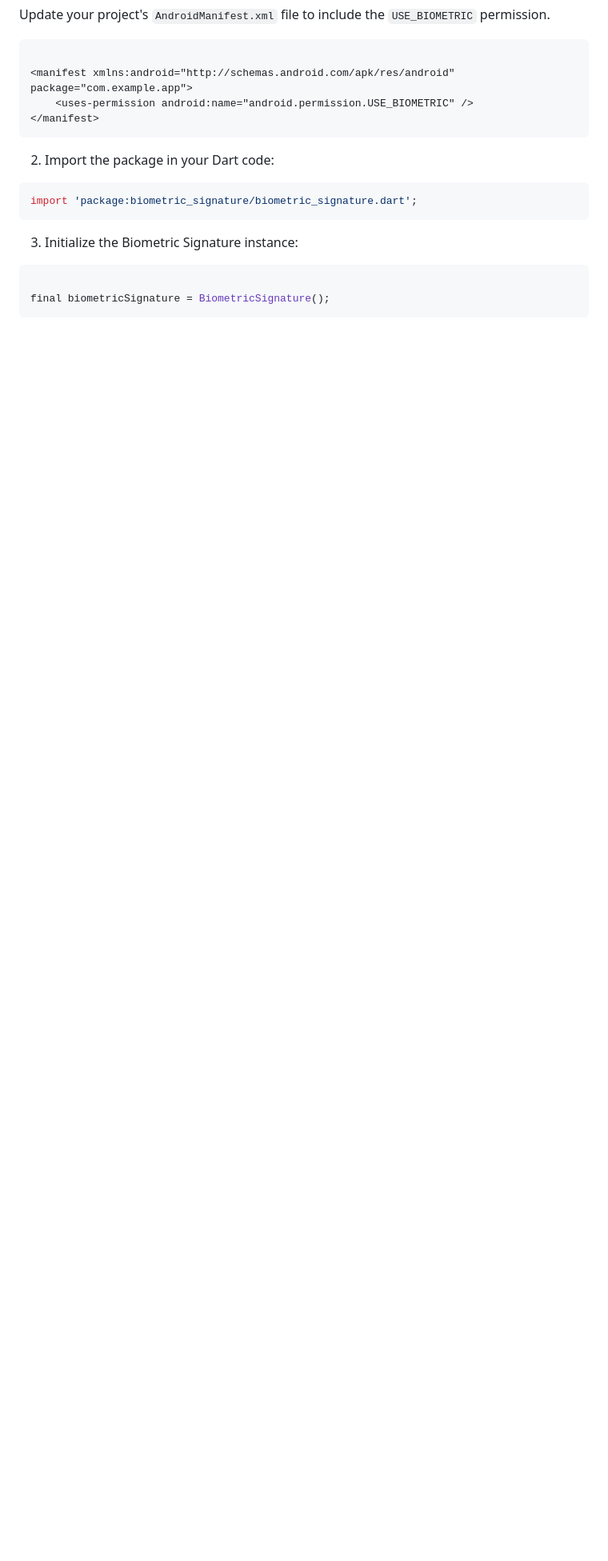
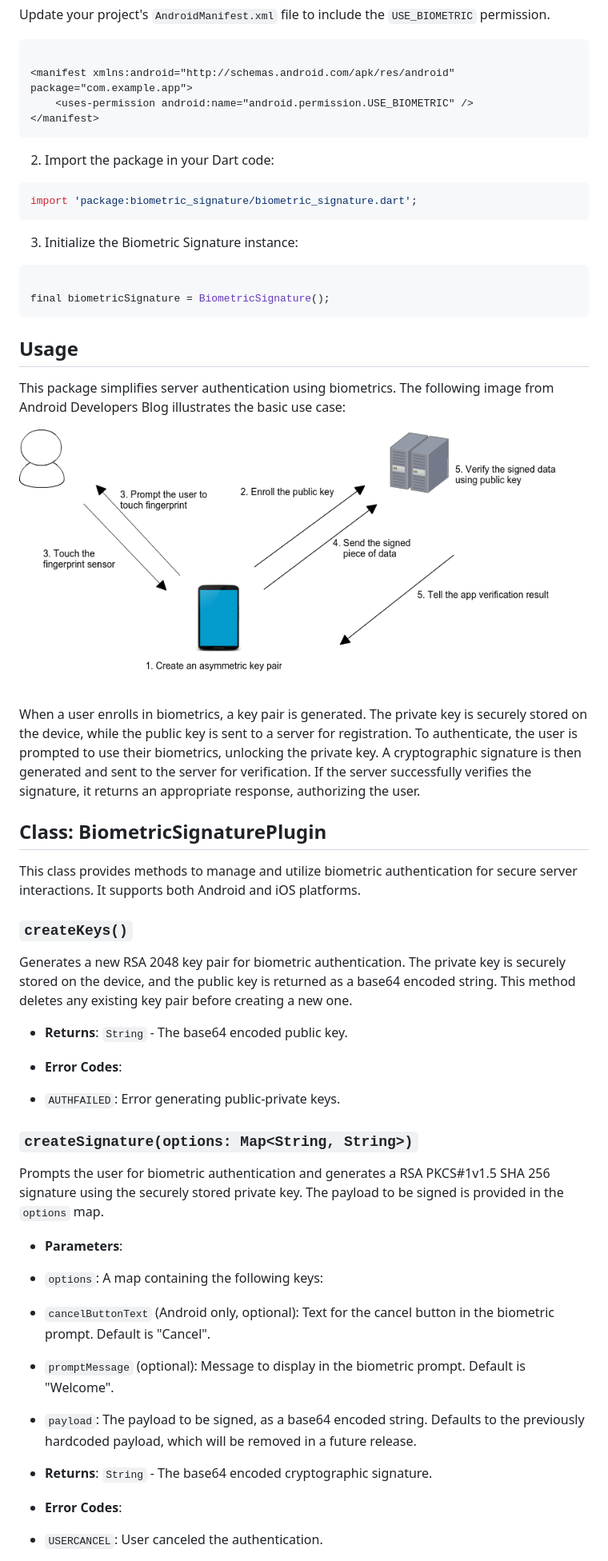
Before and after one commit to chamodanethra/biometric_signature, a Markdown page: README.md, the part around the change printed below. Shown: that part at 80% size. Drawn GitHub-style; pictures changed too: assets/usecase.png (added); blank space fills up the shorter version.

````diff
--- a/README.md
+++ b/README.md
@@ -76,3 +76,45 @@ import 'package:biometric_signature/biometric_signature.dart';
 final biometricSignature = BiometricSignature();
 ```
 
+## Usage
+
+This package simplifies server authentication using biometrics. The following image from Android Developers Blog illustrates the basic use case:
+
+![biometric_signature](/assets/usecase.png)
+
+When a user enrolls in biometrics, a key pair is generated. The private key is securely stored on the device, while the public key is sent to a server for registration. To authenticate, the user is prompted to use their biometrics, unlocking the private key. A cryptographic signature is then generated and sent to the server for verification. If the server successfully verifies the signature, it returns an appropriate response, authorizing the user.
+
+## Class: BiometricSignaturePlugin
+
+This class provides methods to manage and utilize biometric authentication for secure server interactions. It supports both Android and iOS platforms.
+
+### `createKeys()`
+
+Generates a new RSA 2048 key pair for biometric authentication. The private key is securely stored on the device, and the public key is returned as a base64 encoded string. This method deletes any existing key pair before creating a new one.
+
+- **Returns**: `String` - The base64 encoded public key.
+
+- **Error Codes**:
+
+- `AUTHFAILED`: Error generating public-private keys.
+
+### `createSignature(options: Map<String, String>)`
+
+Prompts the user for biometric authentication and generates a RSA PKCS#1v1.5 SHA 256 signature using the securely stored private key. The payload to be signed is provided in the `options` map.
+
+- **Parameters**:
+
+- `options`: A map containing the following keys:
+
+- `cancelButtonText` (Android only, optional): Text for the cancel button in the biometric prompt. Default is "Cancel".
+
+- `promptMessage` (optional): Message to display in the biometric prompt. Default is "Welcome".
+
+- `payload`: The payload to be signed, as a base64 encoded string. Defaults to the previously hardcoded payload, which will be removed in a future release.
+
+- **Returns**: `String` - The base64 encoded cryptographic signature.
+
+- **Error Codes**:
+
+- `USERCANCEL`: User canceled the authentication.
+
````
Also changed, not shown: other parts of README.md (+44 -0 lines).
